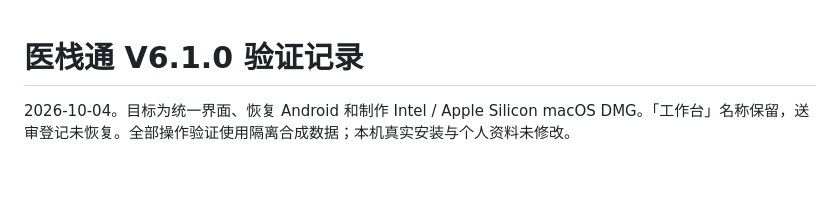
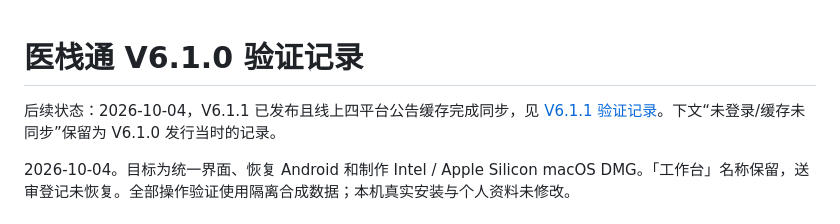
Before and after one commit to veritas123-s/Hades-Program, a Markdown page: docs/VALIDATION-V6.1.0.md, the part around the change. Rendered like a GitHub page; blank space fills up the shorter version.

```diff
--- a/docs/VALIDATION-V6.1.0.md
+++ b/docs/VALIDATION-V6.1.0.md
@@ -1,4 +1,6 @@
 # 医栈通 V6.1.0 验证记录
+
+后续状态：2026-10-04，V6.1.1 已发布且线上四平台公告缓存完成同步，见 [V6.1.1 验证记录](VALIDATION-V6.1.1.md)。下文“未登录/缓存未同步”保留为 V6.1.0 发行当时的记录。
 
 2026-10-04。目标为统一界面、恢复 Android 和制作 Intel / Apple Silicon macOS DMG。「工作台」名称保留，送审登记未恢复。全部操作验证使用隔离合成数据；本机真实安装与个人资料未修改。
 
```
Also changed, not shown: README.md (+7 -1 lines), docs/VALIDATION-V6.1.1.md (added, +50 -0 lines).
